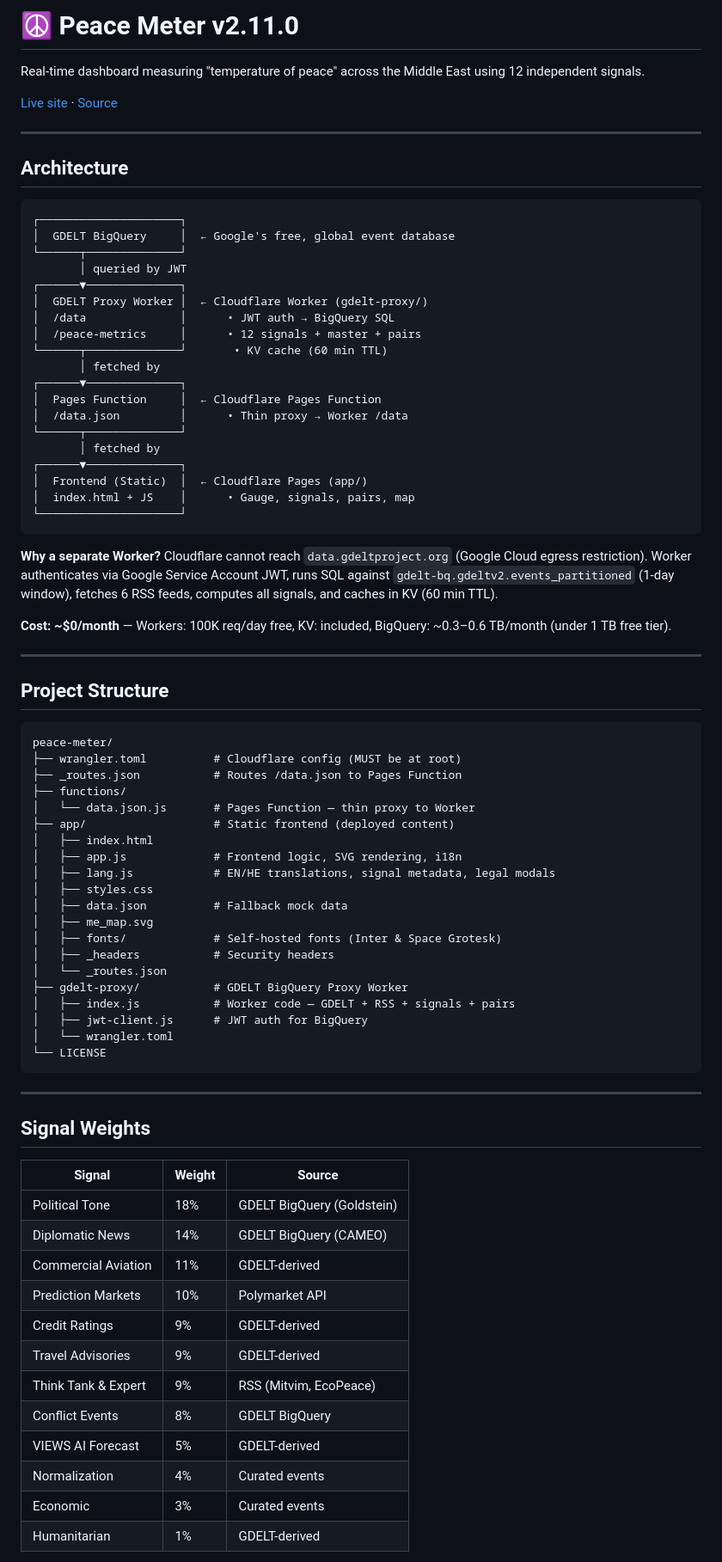
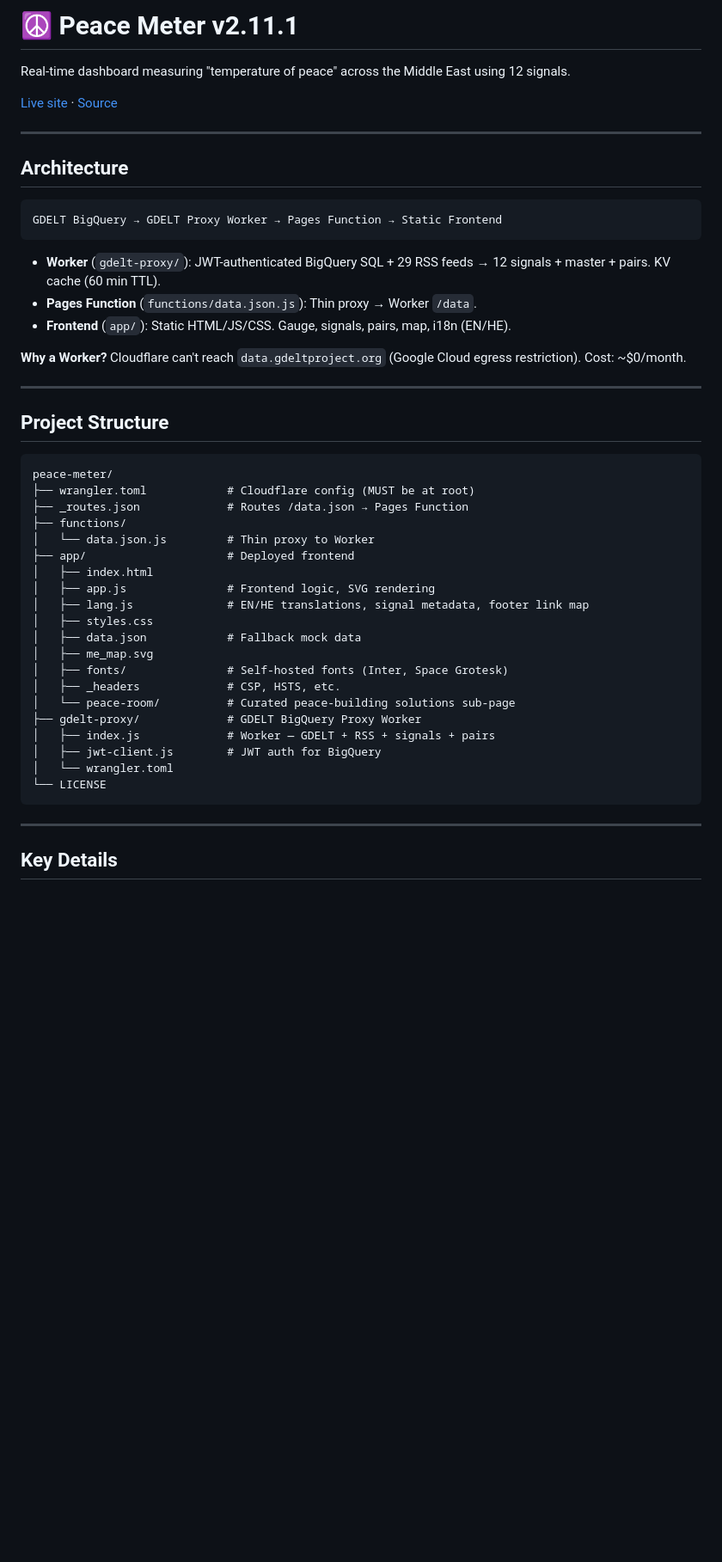
Before and after one commit to ErezIsrael/peace-meter, a Markdown page: README.md, the part around one of its changes. Shown at 86% size. Rendered like a GitHub page; blank space fills up the shorter version.

Commit message:
docs: streamline README for maintainability

````diff
--- a/README.md
+++ b/README.md
@@ -1,6 +1,6 @@
-# ☮️ Peace Meter v2.11.0
+# ☮️ Peace Meter v2.11.1
 
-Real-time dashboard measuring "temperature of peace" across the Middle East using 12 independent signals.
+Real-time dashboard measuring "temperature of peace" across the Middle East using 12 signals.
 
 [Live site](https://peace-meter.pages.dev) · [Source](https://github.com/ErezIsrael/peace-meter)
 
@@ -9,30 +9,14 @@ Real-time dashboard measuring "temperature of peace" across the Middle East usin
 ## Architecture
 
 ```
-┌─────────────────────┐
-│  GDELT BigQuery     │  ← Google's free, global event database
-└──────┬──────────────┘
-       │ queried by JWT
-┌──────▼──────────────┐
-│  GDELT Proxy Worker │  ← Cloudflare Worker (gdelt-proxy/)
-│  /data              │      • JWT auth → BigQuery SQL
-│  /peace-metrics     │      • 12 signals + master + pairs
-└──────┬──────────────┘       • KV cache (60 min TTL)
-       │ fetched by
-┌──────▼──────────────┐
-│  Pages Function     │  ← Cloudflare Pages Function
-│  /data.json         │      • Thin proxy → Worker /data
-└──────┬──────────────┘
-       │ fetched by
-┌──────▼──────────────┐
-│  Frontend (Static)  │  ← Cloudflare Pages (app/)
-│  index.html + JS    │      • Gauge, signals, pairs, map
-└─────────────────────┘
+GDELT BigQuery → GDELT Proxy Worker → Pages Function → Static Frontend
 ```
 
-**Why a separate Worker?** Cloudflare cannot reach `data.gdeltproject.org` (Google Cloud egress restriction). Worker authenticates via Google Service Account JWT, runs SQL against `gdelt-bq.gdeltv2.events_partitioned` (1-day window), fetches 6 RSS feeds, computes all signals, and caches in KV (60 min TTL).
+- **Worker** (`gdelt-proxy/`): JWT-authenticated BigQuery SQL + 29 RSS feeds → 12 signals + master + pairs. KV cache (60 min TTL).
+- **Pages Function** (`functions/data.json.js`): Thin proxy → Worker `/data`.
+- **Frontend** (`app/`): Static HTML/JS/CSS. Gauge, signals, pairs, map, i18n (EN/HE).
 
-**Cost: ~$0/month** — Workers: 100K req/day free, KV: included, BigQuery: ~0.3–0.6 TB/month (under 1 TB free tier).
+**Why a Worker?** Cloudflare can't reach `data.gdeltproject.org` (Google Cloud egress restriction). Cost: ~$0/month.
 
 ---
 
@@ -40,43 +24,28 @@ Real-time dashboard measuring "temperature of peace" across the Middle East usin
 
 ```
 peace-meter/
-├── wrangler.toml          # Cloudflare config (MUST be at root)
-├── _routes.json           # Routes /data.json to Pages Function
+├── wrangler.toml            # Cloudflare config (MUST be at root)
+├── _routes.json             # Routes /data.json → Pages Function
 ├── functions/
-│   └── data.json.js       # Pages Function — thin proxy to Worker
-├── app/                   # Static frontend (deployed content)
+│   └── data.json.js         # Thin proxy to Worker
+├── app/                     # Deployed frontend
 │   ├── index.html
-│   ├── app.js             # Frontend logic, SVG rendering, i18n
-│   ├── lang.js            # EN/HE translations, signal metadata, legal modals
+│   ├── app.js               # Frontend logic, SVG rendering
+│   ├── lang.js              # EN/HE translations, signal metadata, footer link map
 │   ├── styles.css
-│   ├── data.json          # Fallback mock data
+│   ├── data.json            # Fallback mock data
 │   ├── me_map.svg
-│   ├── fonts/             # Self-hosted fonts (Inter & Space Grotesk)
-│   ├── _headers           # Security headers
-│   └── _routes.json
-├── gdelt-proxy/           # GDELT BigQuery Proxy Worker
-│   ├── index.js           # Worker code — GDELT + RSS + signals + pairs
-│   ├── jwt-client.js      # JWT auth for BigQuery
+│   ├── fonts/               # Self-hosted fonts (Inter, Space Grotesk)
+│   ├── _headers             # CSP, HSTS, etc.
+│   └── peace-room/          # Curated peace-building solutions sub-page
+├── gdelt-proxy/             # GDELT BigQuery Proxy Worker
+│   ├── index.js             # Worker — GDELT + RSS + signals + pairs
+│   ├── jwt-client.js        # JWT auth for BigQuery
 │   └── wrangler.toml
 └── LICENSE
 ```
 
 ---
 
-## Signal Weights
+## Key Details
 
-| Signal | Weight | Source |
-|--------|--------|--------|
-| Political Tone | 18% | GDELT BigQuery (Goldstein) |
-| Diplomatic News | 14% | GDELT BigQuery (CAMEO) |
-| Commercial Aviation | 11% | GDELT-derived |
-| Prediction Markets | 10% | Polymarket API |
-| Credit Ratings | 9% | GDELT-derived |
-| Travel Advisories | 9% | GDELT-derived |
-| Think Tank & Expert | 9% | RSS (Mitvim, EcoPeace) |
-| Conflict Events | 8% | GDELT BigQuery |
-| VIEWS AI Forecast | 5% | GDELT-derived |
-| Normalization | 4% | Curated events |
-| Economic | 3% | Curated events |
-| Humanitarian | 1% | GDELT-derived |
-
````
Also changed, not shown: other parts of README.md (+35 -107 lines).
